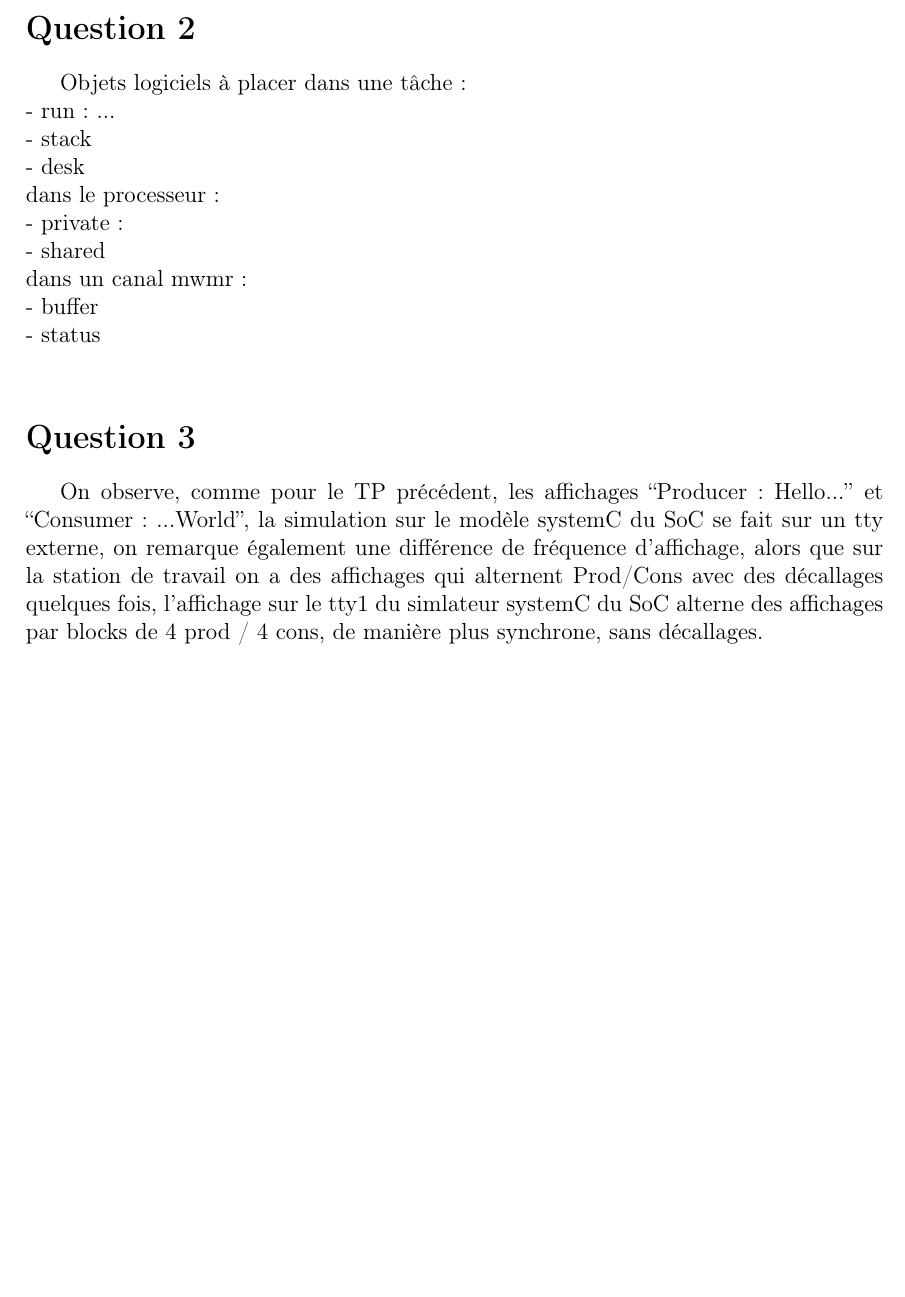
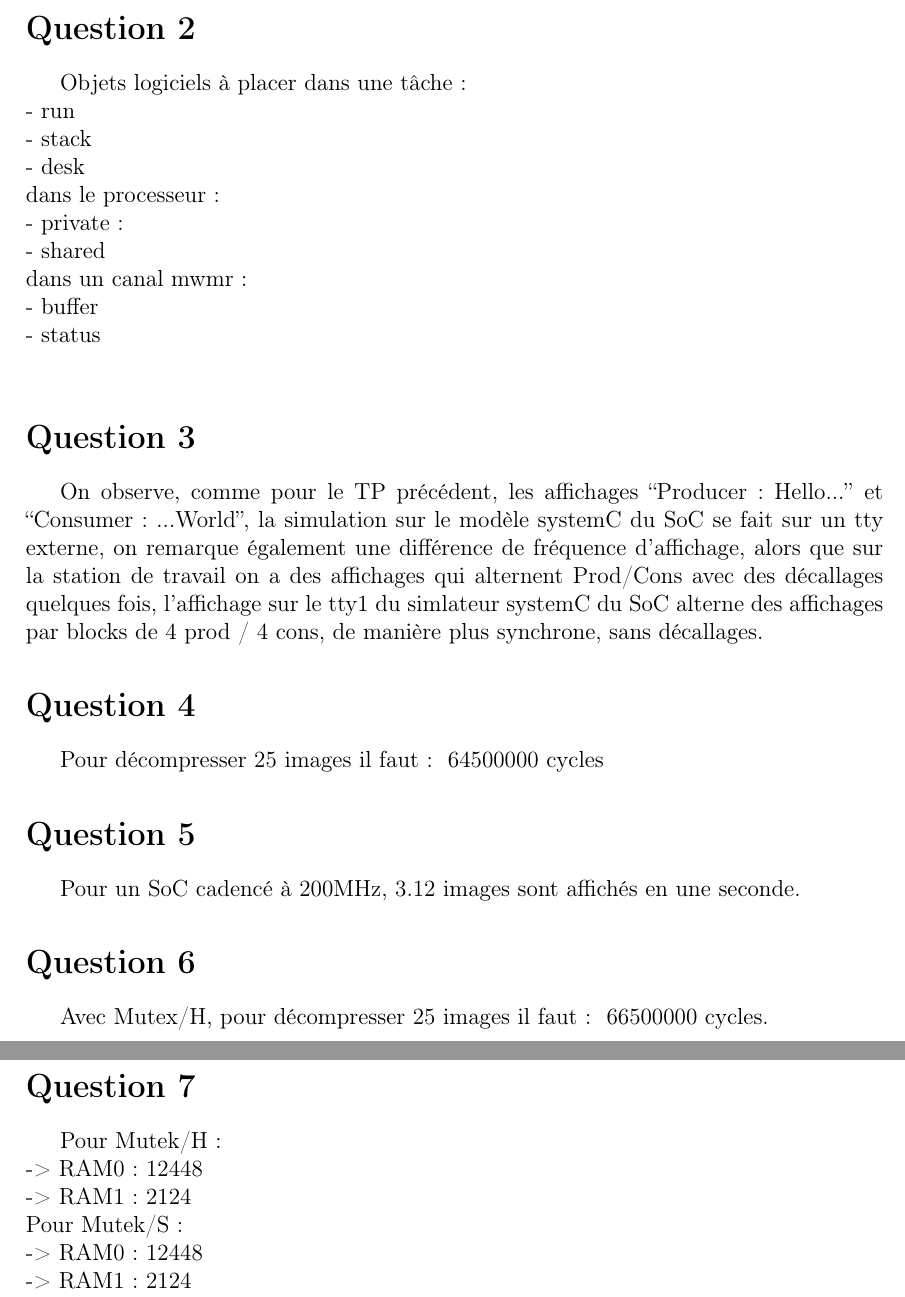
Before and after one commit to Masshat/MJPEG, a LaTeX document (report/tp2/rapport.tex): part of page 2 of 2 before the commit and two parts of pages 2 and 3 of 3 after it, the two joined at a grey line, cut so that both start at the same text, the shorter picture padded with empty space. Compiled offline with pdfLaTeX.

Commit message:
[TP2] Finished TP2

```diff
--- a/report/tp2/rapport.tex
+++ b/report/tp2/rapport.tex
@@ -47,7 +47,7 @@ port P1 du composant matériel C1, est la division entière //
 
 \section*{Question 2}
 Objets logiciels à placer dans une tâche :\\
-- run : ...\\
+- run\\
 - stack\\
 - desk \\
 dans le processeur :\\
@@ -60,4 +60,21 @@ dans un canal mwmr :\\
 \section*{Question 3}
 On observe, comme pour le TP précédent, les affichages ``Producer: Hello...'' et ``Consumer: ...World'', la simulation sur le modèle systemC du SoC se fait sur un tty externe, on remarque également une différence de fréquence d'affichage, alors que sur la station de travail on a des affichages qui alternent Prod/Cons avec des décallages quelques fois, l'affichage sur le tty1 du simlateur systemC du SoC alterne des affichages par blocks de 4 prod / 4 cons, de manière plus synchrone, sans décallages.
 
+\section*{Question 4}
+Pour décompresser 25 images il faut : ~64500000 cycles
+
+\section*{Question 5}
+Pour un SoC cadencé à 200MHz, 3.12 images sont affichés en une seconde.
+
+\section*{Question 6}
+Avec Mutex/H, pour décompresser 25 images il faut : ~66500000 cycles.
+
+\section*{Question 7}
+Pour Mutek/H :\\
+-> RAM0 : 12448\\
+-> RAM1 : 2124\\
+Pour Mutek/S :\\
+-> RAM0 : 12448\\
+-> RAM1 : 2124\\
+
 \end{document}
```
Also changed, not shown: report/tp2/rapport.pdf.
